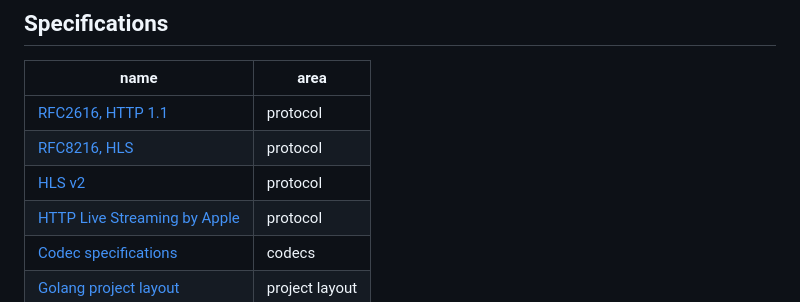
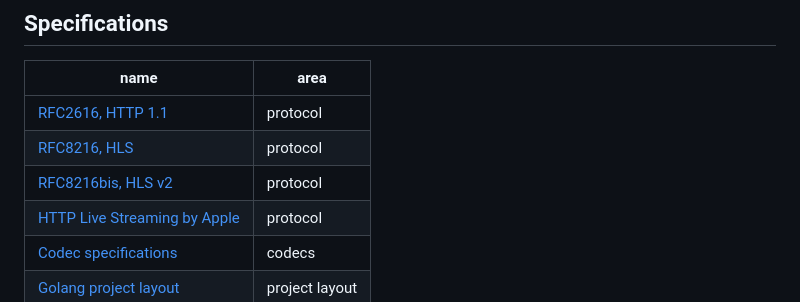
Before and after one commit to bluenviron/gohlslib, a Markdown page: README.md, the part around the change. GitHub-like rendering.

Commit message:
mention explicitly RFC8216bis (#400)

```diff
--- a/README.md
+++ b/README.md
@@ -54,7 +54,7 @@ Features:
 | --------------------------------------------------------------------------------------------- | -------------- |
 | [RFC2616, HTTP 1.1](https://datatracker.ietf.org/doc/html/rfc2616)                            | protocol       |
 | [RFC8216, HLS](https://datatracker.ietf.org/doc/html/rfc8216)                                 | protocol       |
-| [HLS v2](https://datatracker.ietf.org/doc/html/draft-pantos-hls-rfc8216bis)                   | protocol       |
+| [RFC8216bis, HLS v2](https://datatracker.ietf.org/doc/html/draft-pantos-hls-rfc8216bis)       | protocol       |
 | [HTTP Live Streaming by Apple](https://developer.apple.com/documentation/http-live-streaming) | protocol       |
 | [Codec specifications](https://github.com/bluenviron/mediacommon#specifications)              | codecs         |
 | [Golang project layout](https://github.com/golang-standards/project-layout)                   | project layout |
```
